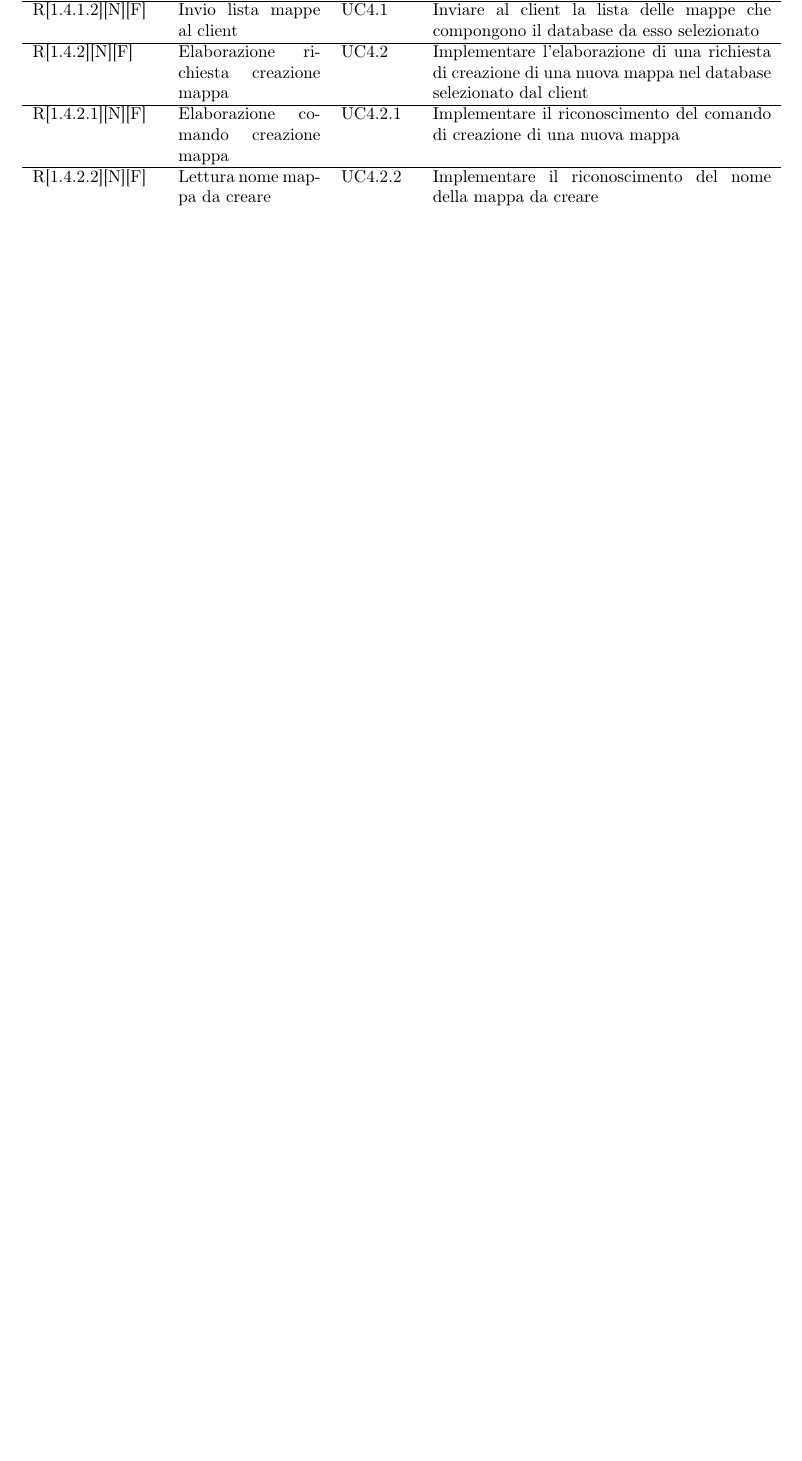
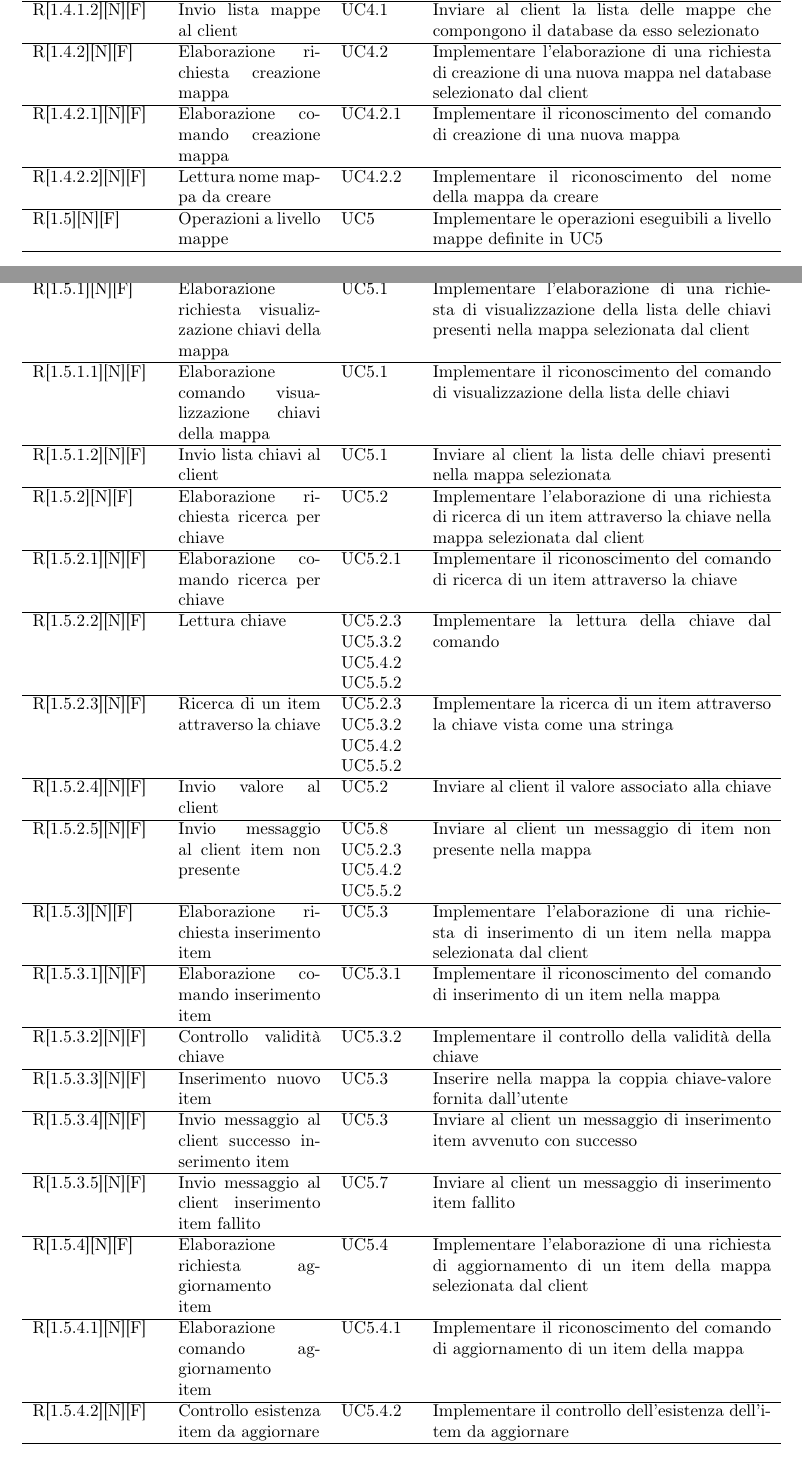
Before and after one commit to SweeneyThreads/ActorbaseDoc, a LaTeX document (LaTeX/Analisi dei requisiti.tex, which reads LaTeX/tabelle_requisiti/funzionali.tex): part of page 72 of 80 before the commit and two parts of pages 72 and 73 of 82 after it, the two joined at a grey line, cut so that both start at the same text, the shorter picture padded with empty space. Compiled offline with pdfLaTeX.

Commit message:
Aggiunti i requisiti 1.5

```diff
--- a/LaTeX/tabelle_requisiti/funzionali.tex
+++ b/LaTeX/tabelle_requisiti/funzionali.tex
@@ -228,4 +228,61 @@ R[1][N][F] & Implementazione del sistema lato server & Capitolato
 
 
 
-
+	R[1.5][N][F] & Operazioni a livello mappe & UC5
+	& Implementare le operazioni eseguibili a livello mappe definite in UC5\\
+	\hline
+	R[1.5.1][N][F] & Elaborazione richiesta visualizzazione chiavi della mappa & UC5.1
+	& Implementare l'elaborazione di una richiesta di visualizzazione della lista delle chiavi presenti nella mappa selezionata dal client\\
+	\hline
+	R[1.5.1.1][N][F] & Elaborazione comando visualizzazione chiavi della mappa & UC5.1
+	& Implementare il riconoscimento del comando di visualizzazione della lista delle chiavi\\
+	\hline
+	R[1.5.1.2][N][F] & Invio lista chiavi al client & UC5.1
+	& Inviare al client la lista delle chiavi presenti nella mappa selezionata\\
+	\hline
+	R[1.5.2][N][F] & Elaborazione richiesta ricerca per chiave & UC5.2
+	& Implementare l'elaborazione di una richiesta di ricerca di un item attraverso la chiave nella mappa selezionata dal client\\
+	\hline
+	R[1.5.2.1][N][F] & Elaborazione comando ricerca per chiave & UC5.2.1
+	& Implementare il riconoscimento del comando di ricerca di un item attraverso la chiave\\
+	\hline
+	R[1.5.2.2][N][F] & Lettura chiave & UC5.2.3 UC5.3.2 UC5.4.2 UC5.5.2
+	& Implementare la lettura della chiave dal comando\\
+	\hline
+	R[1.5.2.3][N][F] & Ricerca di un item attraverso la chiave & UC5.2.3 UC5.3.2 UC5.4.2 UC5.5.2
+	& Implementare la ricerca di un item attraverso la chiave vista come una stringa\\
+	\hline
+	R[1.5.2.4][N][F] & Invio valore al client & UC5.2
+	& Inviare al client il valore associato alla chiave\\
+	\hline
+	R[1.5.2.5][N][F] & Invio messaggio al client item non presente & UC5.8 UC5.2.3 UC5.4.2 UC5.5.2
+	& Inviare al client un messaggio di item non presente nella mappa\\
+	\hline
+	R[1.5.3][N][F] & Elaborazione richiesta inserimento item & UC5.3
+	& Implementare l'elaborazione di una richiesta di inserimento di un item nella mappa selezionata dal client\\
+	\hline
+	R[1.5.3.1][N][F] & Elaborazione comando inserimento item & UC5.3.1
+	& Implementare il riconoscimento del comando di inserimento di un item nella mappa\\
+	\hline
+	R[1.5.3.2][N][F] & Controllo validità chiave & UC5.3.2
+	& Implementare il controllo della validità della chiave\\
+	\hline
+	R[1.5.3.3][N][F] & Inserimento nuovo item & UC5.3
+	& Inserire nella mappa la coppia chiave-valore fornita dall'utente\\
+	\hline
+	R[1.5.3.4][N][F] & Invio messaggio al client successo inserimento item & UC5.3
+	& Inviare al client un messaggio di inserimento item avvenuto con successo\\
+	\hline
+	R[1.5.3.5][N][F] & Invio messaggio al client inserimento item fallito & UC5.7
+	& Inviare al client un messaggio di inserimento item fallito\\
+	\hline
+	R[1.5.4][N][F] & Elaborazione richiesta aggiornamento item & UC5.4
+	& Implementare l'elaborazione di una richiesta di aggiornamento di un item della mappa selezionata dal client\\
+	\hline
+	R[1.5.4.1][N][F] & Elaborazione comando aggiornamento item & UC5.4.1
+	& Implementare il riconoscimento del comando di aggiornamento di un item della mappa\\
+	\hline
+	R[1.5.4.2][N][F] & Controllo esistenza item da aggiornare & UC5.4.2
+	& Implementare il controllo dell'esistenza dell'item da aggiornare\\
+	\hline
+	R[1.5.4.3][N][F] & Sovrascrittura valore item & UC5.4.3
```
Also changed, not shown: LaTeX/tabelle_requisiti/funzionali.tex (41 more changed lines).
